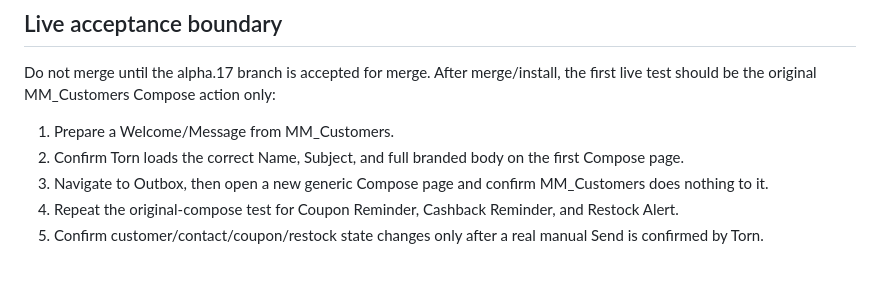
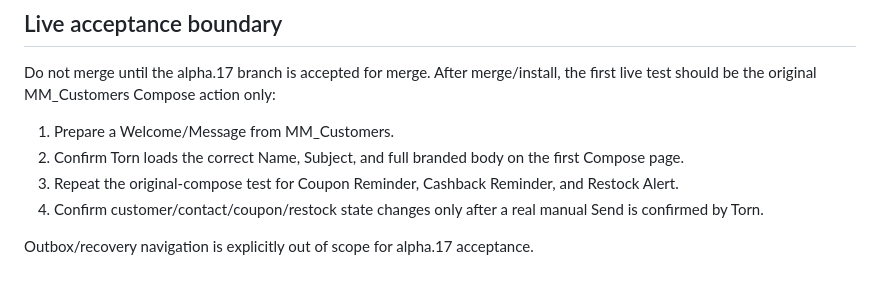
Before and after one commit to tuccijr75/privacy-policy, a Markdown page: modular-suite/customers/CLEANUP_AUDIT.md, the part around the change. Drawn GitHub-style.

Commit message:
docs(customers): drop outbox recovery from alpha17 acceptance

```diff
--- a/modular-suite/customers/CLEANUP_AUDIT.md
+++ b/modular-suite/customers/CLEANUP_AUDIT.md
@@ -115,6 +115,7 @@ Do not merge until the alpha.17 branch is accepted for merge. After merge/instal
 
 1. Prepare a Welcome/Message from MM_Customers.
 2. Confirm Torn loads the correct Name, Subject, and full branded body on the first Compose page.
-3. Navigate to Outbox, then open a new generic Compose page and confirm MM_Customers does nothing to it.
-4. Repeat the original-compose test for Coupon Reminder, Cashback Reminder, and Restock Alert.
-5. Confirm customer/contact/coupon/restock state changes only after a real manual Send is confirmed by Torn.
+3. Repeat the original-compose test for Coupon Reminder, Cashback Reminder, and Restock Alert.
+4. Confirm customer/contact/coupon/restock state changes only after a real manual Send is confirmed by Torn.
+
+Outbox/recovery navigation is explicitly out of scope for alpha.17 acceptance.
```
